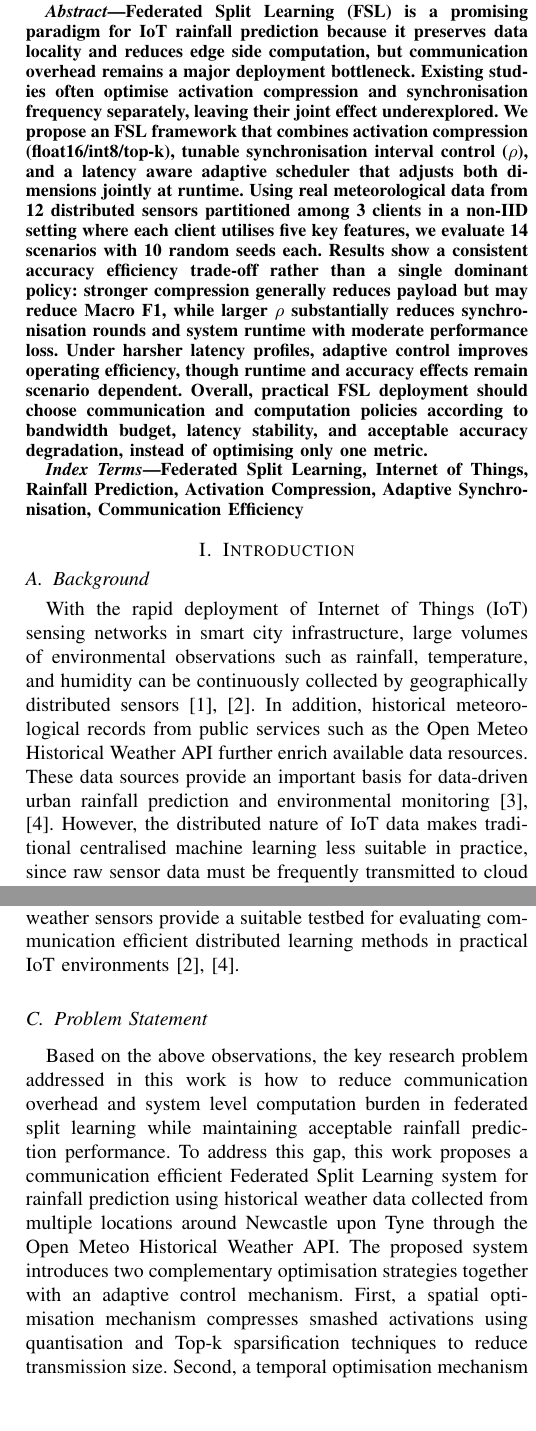
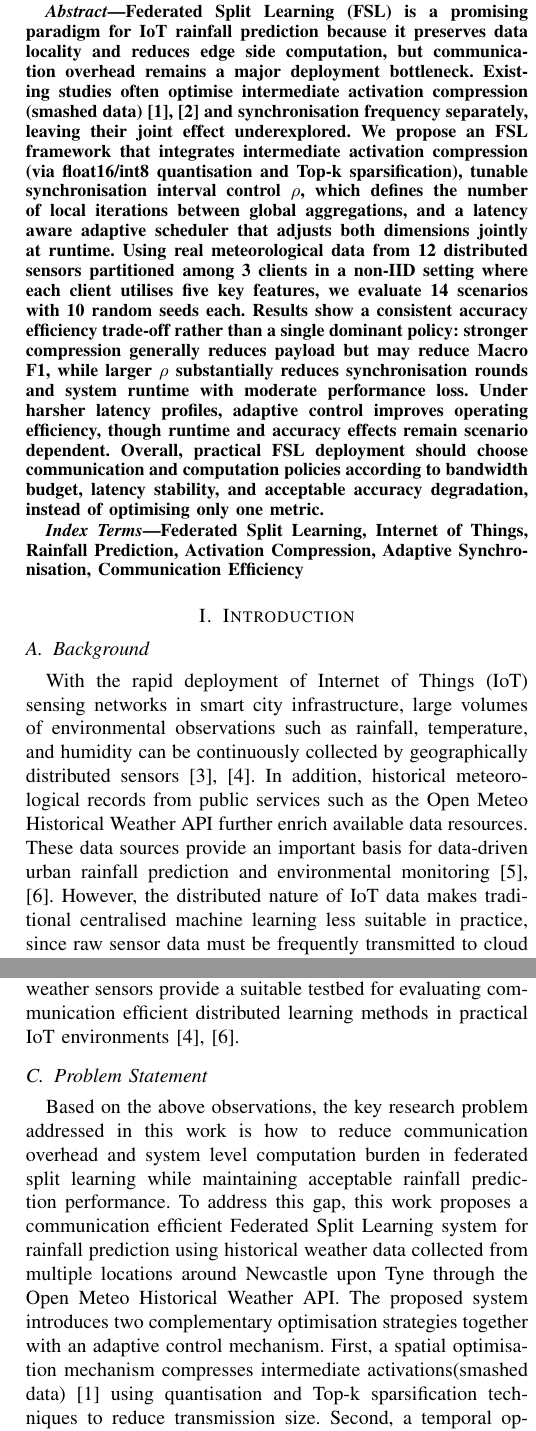
Before and after one commit to Neltharion1127/csc8114, a LaTeX paper (paper/csc8114.tex): two parts of the columns of pages 1 and 2 of 9, joined at a grey line, cut so that both start at the same text, the shorter picture padded with empty space. Compiled offline with pdfLaTeX.

Commit message:
Update abstract, III

```diff
--- a/paper/csc8114.tex
+++ b/paper/csc8114.tex
@@ -24,7 +24,7 @@ Email: \{c5016854, c5003419, c5053016, c5011444, c5053577, c4032640, c5036432\}@
 
 % ---- Abstract ----
 \begin{abstract}
-  Federated Split Learning (FSL) is a promising paradigm for IoT rainfall prediction because it preserves data locality and reduces edge side computation, but communication overhead remains a major deployment bottleneck. Existing studies often optimise activation compression and synchronisation frequency separately, leaving their joint effect underexplored. We propose an FSL framework that combines activation compression (float16/int8/top-k), tunable synchronisation interval control ($\rho$), and a latency aware adaptive scheduler that adjusts both dimensions jointly at runtime. Using real meteorological data from 12 distributed sensors partitioned among 3 clients in a non-IID setting where each client utilises five key features, we evaluate 14 scenarios with 10 random seeds each. Results show a consistent accuracy efficiency trade-off rather than a single dominant policy: stronger compression generally reduces payload but may reduce Macro F1, while larger $\rho$ substantially reduces synchronisation rounds and system runtime with moderate performance loss. Under harsher latency profiles, adaptive control improves operating efficiency, though runtime and accuracy effects remain scenario dependent. Overall, practical FSL deployment should choose communication and computation policies according to bandwidth budget, latency stability, and acceptable accuracy degradation, instead of optimising only one metric.
+  Federated Split Learning (FSL) is a promising paradigm for IoT rainfall prediction because it preserves data locality and reduces edge side computation, but communication overhead remains a major deployment bottleneck. Existing studies often optimise intermediate activation compression (smashed data) \cite{vepakomma2018splitlearninghealthdistributed,9026781} and synchronisation frequency separately, leaving their joint effect underexplored. We propose an FSL framework that integrates intermediate activation compression (via float16/int8 quantisation and Top-k sparsification), tunable synchronisation interval control $\rho$, which defines the number of local iterations between global aggregations, and a latency aware adaptive scheduler that adjusts both dimensions jointly at runtime. Using real meteorological data from 12 distributed sensors partitioned among 3 clients in a non-IID setting where each client utilises five key features, we evaluate 14 scenarios with 10 random seeds each. Results show a consistent accuracy efficiency trade-off rather than a single dominant policy: stronger compression generally reduces payload but may reduce Macro F1, while larger $\rho$ substantially reduces synchronisation rounds and system runtime with moderate performance loss. Under harsher latency profiles, adaptive control improves operating efficiency, though runtime and accuracy effects remain scenario dependent. Overall, practical FSL deployment should choose communication and computation policies according to bandwidth budget, latency stability, and acceptable accuracy degradation, instead of optimising only one metric.
 \end{abstract}
 
 % ---- Keywords (optional) ----
@@ -69,7 +69,7 @@ In addition, rainfall datasets collected from distributed weather sensors provid
 
 
 \subsection{Problem Statement}
-Based on the above observations, the key research problem addressed in this work is how to reduce communication overhead and system level computation burden in federated split learning while maintaining acceptable rainfall prediction performance. To address this gap, this work proposes a communication efficient Federated Split Learning system for rainfall prediction using historical weather data collected from multiple locations around Newcastle upon Tyne through the Open Meteo Historical Weather API. The proposed system introduces two complementary optimisation strategies together with an adaptive control mechanism. First, a spatial optimisation mechanism compresses smashed activations using quantisation and Top-k sparsification techniques to reduce transmission size. Second, a temporal optimisation mechanism introduces a tunable synchronisation interval $\rho$ to regulate the frequency of global model aggregation. In addition, an adaptive scheduler dynamically adjusts these parameters based on runtime network conditions such as latency and bandwidth reported by clients. By jointly controlling communication size and synchronisation frequency while adapting to network heterogeneity, the framework aims to improve communication efficiency and reduce end to end runtime overhead.
+Based on the above observations, the key research problem addressed in this work is how to reduce communication overhead and system level computation burden in federated split learning while maintaining acceptable rainfall prediction performance. To address this gap, this work proposes a communication efficient Federated Split Learning system for rainfall prediction using historical weather data collected from multiple locations around Newcastle upon Tyne through the Open Meteo Historical Weather API. The proposed system introduces two complementary optimisation strategies together with an adaptive control mechanism. First, a spatial optimisation mechanism compresses intermediate activations(smashed data) \cite{vepakomma2018splitlearninghealthdistributed} using quantisation and Top-k sparsification techniques to reduce transmission size. Second, a temporal optimisation mechanism introduces a tunable synchronisation interval $\rho$ to regulate the frequency of global model aggregation. In addition, an adaptive scheduler dynamically adjusts these parameters based on runtime network conditions such as latency and bandwidth reported by clients. By jointly controlling communication size and synchronisation frequency while adapting to network heterogeneity, the framework aims to improve communication efficiency and reduce end to end runtime overhead.
 \subsection{Contributions}
 The main contributions of this work are summarised as follows:
 \begin{enumerate}
@@ -91,7 +91,7 @@ This section reviews existing studies related to communication efficient distrib
 \subsection{Communication efficient Federated Split Learning}
 Communication efficiency is a key research topic in distributed machine learning, especially in IoT and edge environments with limited bandwidth. In conventional FL, communication cost is mainly caused by frequent gradient or parameter exchange between clients and the server. To reduce transmission overhead, many studies propose compression oriented methods, including adaptive compression ratio control, quantisation, and sparsification \cite{10078005}. These approaches improve communication efficiency in standard FL systems.
 
-However, the communication pattern in FSL differs from standard FL. Instead of exchanging full model gradients, clients send intermediate activations (smashed activations) to the server during the forward pass, and gradients are returned during the backward pass. As networks become deeper, activation tensors can grow significantly, leading to substantial communication overhead. Therefore, techniques designed for standard FL do not always transfer directly to FSL.
+However, the communication pattern in FSL differs from standard FL. Instead of exchanging full model gradients, clients send intermediate activations (smashed data) \cite{vepakomma2018splitlearninghealthdistributed} to the server during the forward pass, and gradients are returned during the backward pass. As networks become deeper, activation tensors can grow significantly, leading to substantial communication overhead. Therefore, techniques designed for standard FL do not always transfer directly to FSL.
 
 Recent work has explored more efficient split learning systems. Examples include dynamic split point selection for workload balancing \cite{mu2023communication}, asynchronous designs to reduce straggler effects \cite{Chen_2021}, and architecture redesign for scalability \cite{2026ITWC...25.1981L}. Building on these directions, our work focuses on adaptive communication control by jointly adjusting compression and synchronisation behaviour under variable latency and bandwidth conditions.
 
```
Also changed, not shown: paper/refs.bib (+11 -0 lines).
